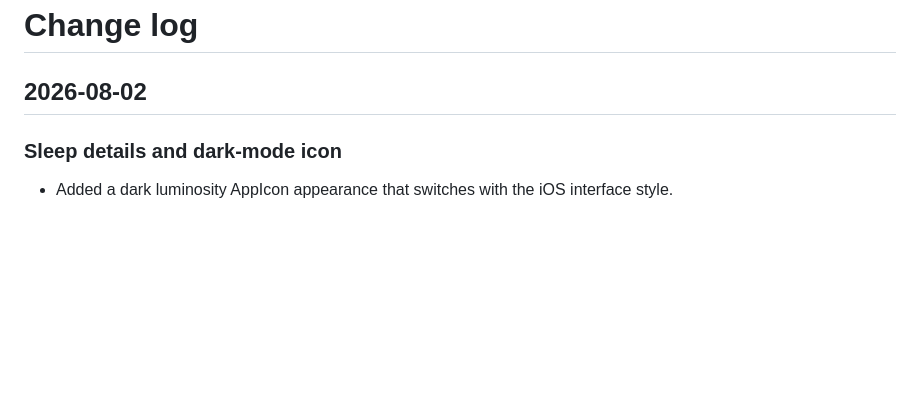
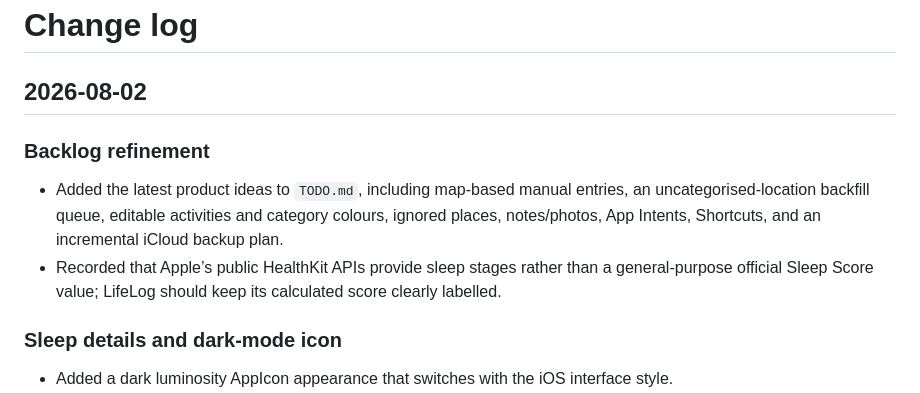
Before and after one commit to Jorvanus/LifeLog, a Markdown page: CHANGELOG.md, the part around the change. GitHub-like rendering; blank space fills up the shorter version.

```diff
--- a/CHANGELOG.md
+++ b/CHANGELOG.md
@@ -1,6 +1,11 @@
 # Change log
 
 ## 2026-08-02
+
+### Backlog refinement
+
+- Added the latest product ideas to `TODO.md`, including map-based manual entries, an uncategorised-location backfill queue, editable activities and category colours, ignored places, notes/photos, App Intents, Shortcuts, and an incremental iCloud backup plan.
+- Recorded that Apple’s public HealthKit APIs provide sleep stages rather than a general-purpose official Sleep Score value; LifeLog should keep its calculated score clearly labelled.
 
 ### Sleep details and dark-mode icon
 
```
Also changed, not shown: TODO.md (+13 -3 lines).
